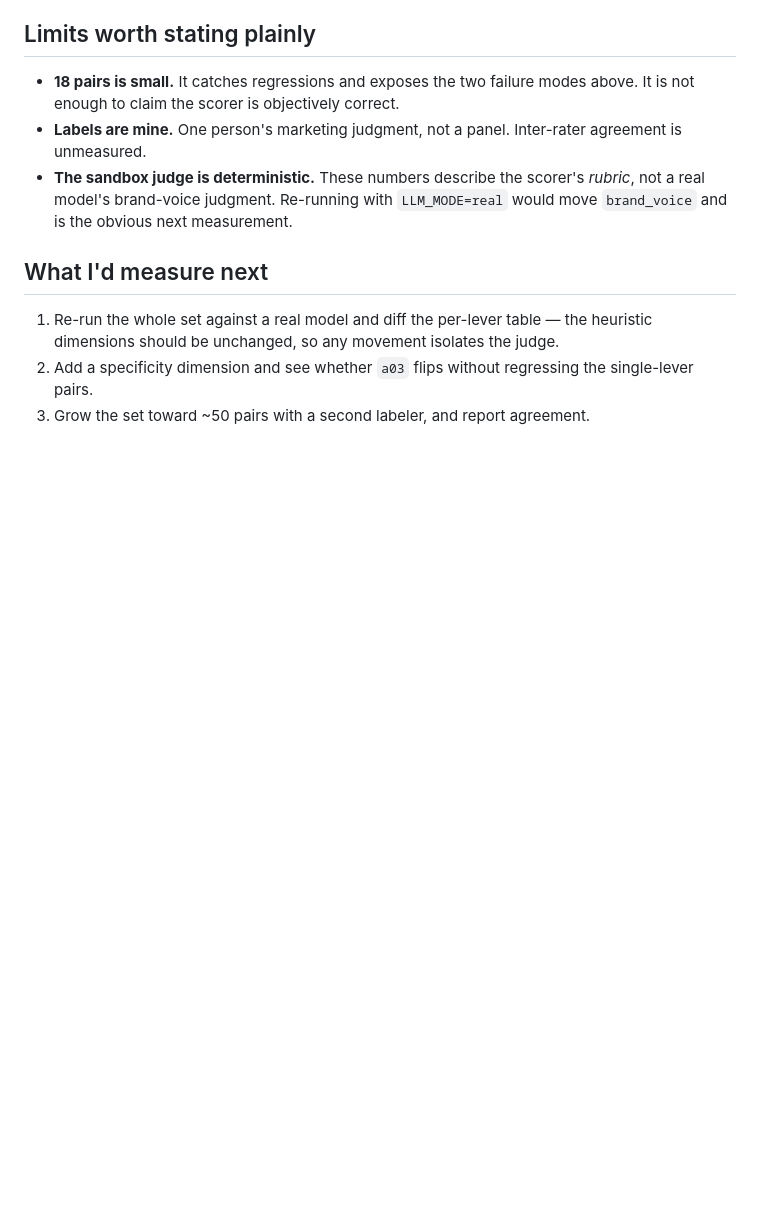
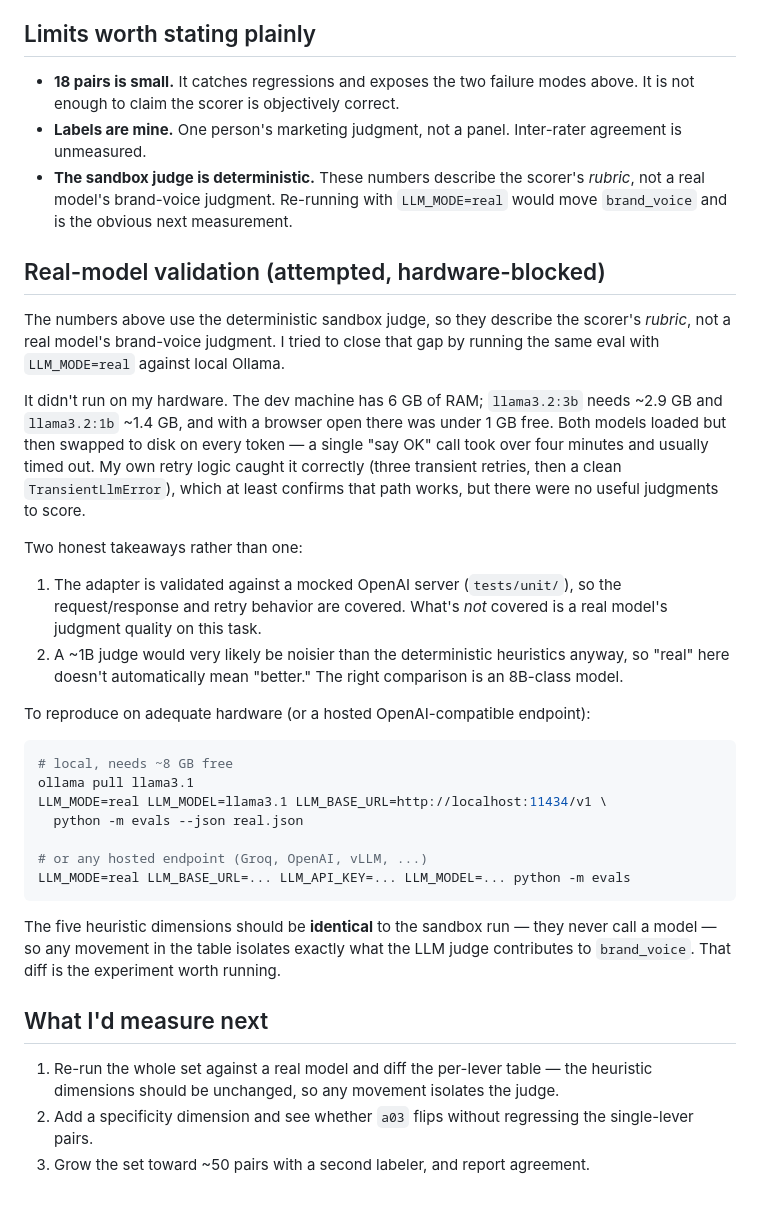
Before and after one commit to Sairajiv-13/campaign-studio, a Markdown page: docs/EVALUATION.md, the part around the change. Rendered like a GitHub page; blank space fills up the shorter version.

Commit message:
docs: record real-model validation attempt and repro steps
Local Ollama could not run a 1B judge on 6GB RAM without swapping (4+ min/call); documents the attempt, why a tiny judge wouldn't beat the heuristics anyway, and the exact command to reproduce on adequate hardware.

````diff
--- a/docs/EVALUATION.md
+++ b/docs/EVALUATION.md
@@ -95,6 +95,44 @@ which is the sort of thing that matters if this ever touched regulated copy.
   *rubric*, not a real model's brand-voice judgment. Re-running with `LLM_MODE=real`
   would move `brand_voice` and is the obvious next measurement.
 
+## Real-model validation (attempted, hardware-blocked)
+
+The numbers above use the deterministic sandbox judge, so they describe the
+scorer's *rubric*, not a real model's brand-voice judgment. I tried to close that
+gap by running the same eval with `LLM_MODE=real` against local Ollama.
+
+It didn't run on my hardware. The dev machine has 6 GB of RAM; `llama3.2:3b` needs
+~2.9 GB and `llama3.2:1b` ~1.4 GB, and with a browser open there was under 1 GB
+free. Both models loaded but then swapped to disk on every token — a single "say
+OK" call took over four minutes and usually timed out. My own retry logic caught
+it correctly (three transient retries, then a clean `TransientLlmError`), which at
+least confirms that path works, but there were no useful judgments to score.
+
+Two honest takeaways rather than one:
+
+1. The adapter is validated against a mocked OpenAI server (`tests/unit/`), so the
+   request/response and retry behavior are covered. What's *not* covered is a real
+   model's judgment quality on this task.
+2. A ~1B judge would very likely be noisier than the deterministic heuristics
+   anyway, so "real" here doesn't automatically mean "better." The right comparison
+   is an 8B-class model.
+
+To reproduce on adequate hardware (or a hosted OpenAI-compatible endpoint):
+
+```bash
+# local, needs ~8 GB free
+ollama pull llama3.1
+LLM_MODE=real LLM_MODEL=llama3.1 LLM_BASE_URL=http://localhost:11434/v1 \
+  python -m evals --json real.json
+
+# or any hosted endpoint (Groq, OpenAI, vLLM, ...)
+LLM_MODE=real LLM_BASE_URL=... LLM_API_KEY=... LLM_MODEL=... python -m evals
+```
+
+The five heuristic dimensions should be **identical** to the sandbox run — they
+never call a model — so any movement in the table isolates exactly what the LLM
+judge contributes to `brand_voice`. That diff is the experiment worth running.
+
 ## What I'd measure next
 
 1. Re-run the whole set against a real model and diff the per-lever table — the
````
